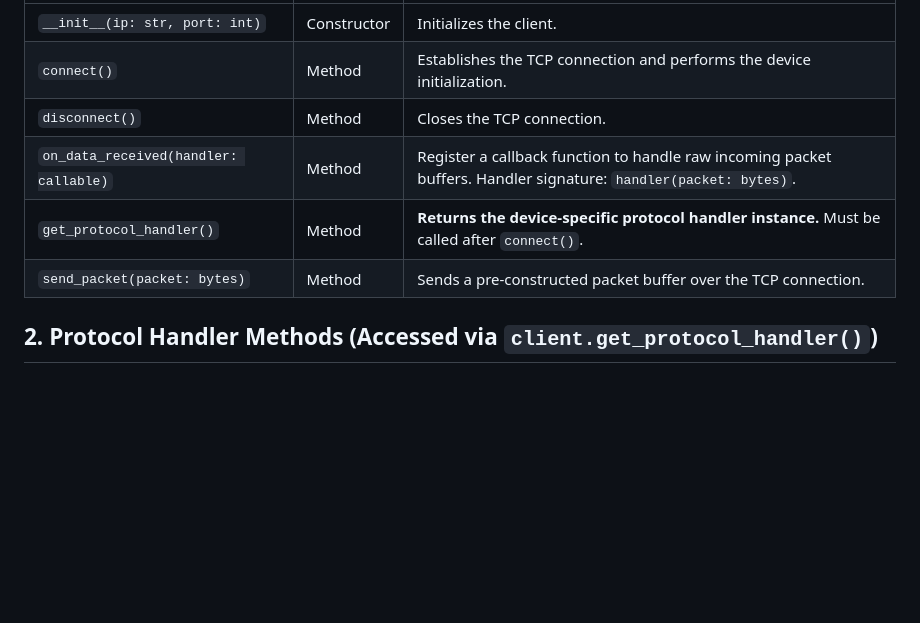
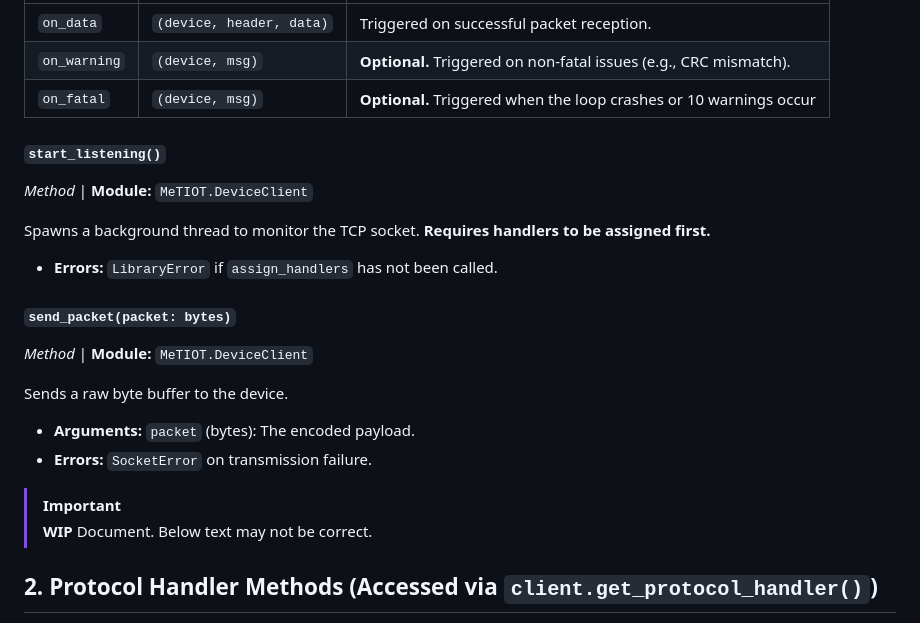
Before and after one commit to Microelectronic-Technologies/MeTIOTCommunication, a Markdown page: docs/API_REFERENCE.md, the part around one of its changes. Drawn GitHub-style; blank space fills up the shorter version.

Commit message:
Update device initialization & documentation

```diff
--- a/docs/API_REFERENCE.md
+++ b/docs/API_REFERENCE.md
@@ -10,10 +74,28 @@ This documentation provides a comprehensive list of all public methods, properti
 |-|-|-|
-| `__init__(ip: str, port: int)` | Constructor | Initializes the client. |
-| `connect()` | Method | Establishes the TCP connection and performs the device initialization. |
-| `disconnect()` | Method | Closes the TCP connection. |
-| `on_data_received(handler: callable)` | Method | Register a callback function to handle raw incoming packet buffers. Handler signature: `handler(packet: bytes)`. |
-| `get_protocol_handler()` | Method | **Returns the device-specific protocol handler instance.** Must be called after `connect()`. |
-| `send_packet(packet: bytes)` | Method | Sends a pre-constructed packet buffer over the TCP connection. |
+| `on_data` | `(device, header, data)` | Triggered on successful packet reception. |
+| `on_warning` | `(device, msg)` | **Optional.** Triggered on non-fatal issues (e.g., CRC mismatch). |
+| `on_fatal` | `(device, msg)` | **Optional.** Triggered when the loop crashes or 10 warnings occur |
+
+#### `start_listening()`
+
+*Method* | **Module:** `MeTIOT.DeviceClient`
+
+Spawns a background thread to monitor the TCP socket. **Requires handlers to be assigned first.**
+
+* **Errors:** `LibraryError` if `assign_handlers` has not been called.
+
+#### `send_packet(packet: bytes)`
+
+*Method* | **Module:** `MeTIOT.DeviceClient`
+
+Sends a raw byte buffer to the device.
+
+* **Arguments:** `packet` (bytes): The encoded payload.
+* **Errors:** `SocketError` on transmission failure.
+
+
+> [!IMPORTANT]
+> **WIP** Document. Below text may not be correct.
 
 ## 2. Protocol Handler Methods (Accessed via `client.get_protocol_handler()`)
 
```
Also changed, not shown: other parts of docs/API_REFERENCE.md (+67 -3 lines), docs/images/Packet.jpg, 8 other files.
